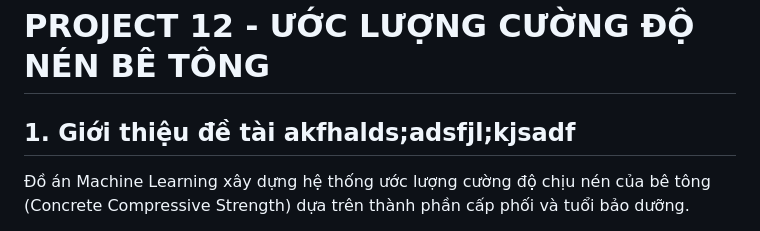
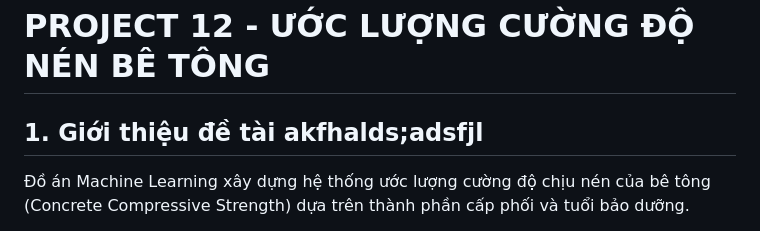
Before and after one commit to NgoThiMinhQuang/BTL_MachineLearning, a Markdown page: README.md, the part around the change. GitHub-like rendering.

Commit message:
Update project introduction in README.md

```diff
--- a/README.md
+++ b/README.md
@@ -1,7 +1,7 @@
 
 # PROJECT 12 - ƯỚC LƯỢNG CƯỜNG ĐỘ NÉN BÊ TÔNG
 
-## 1. Giới thiệu đề tài akfhalds;adsfjl;kjsadf
+## 1. Giới thiệu đề tài akfhalds;adsfjl
 
 Đồ án Machine Learning xây dựng hệ thống ước lượng cường độ
 chịu nén của bê tông (Concrete Compressive Strength) dựa trên
```
